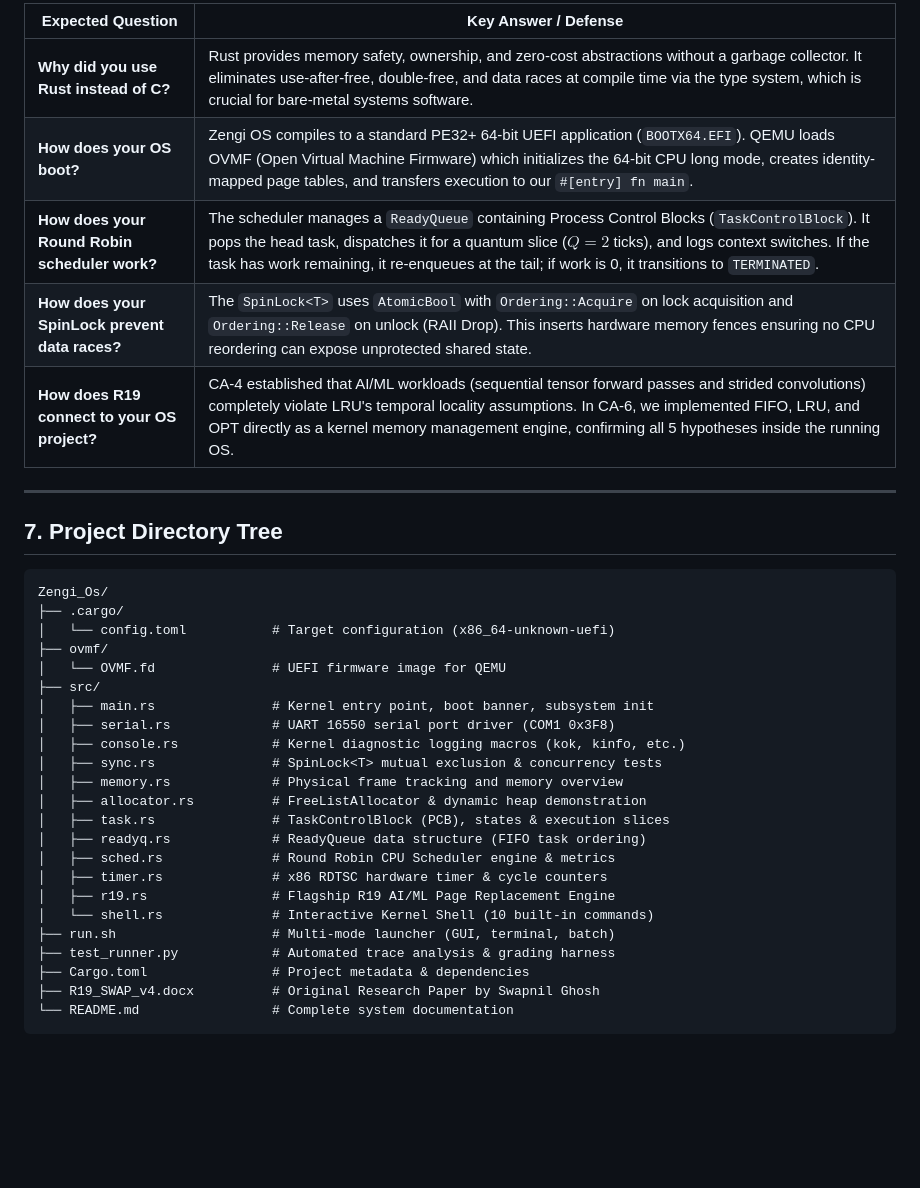
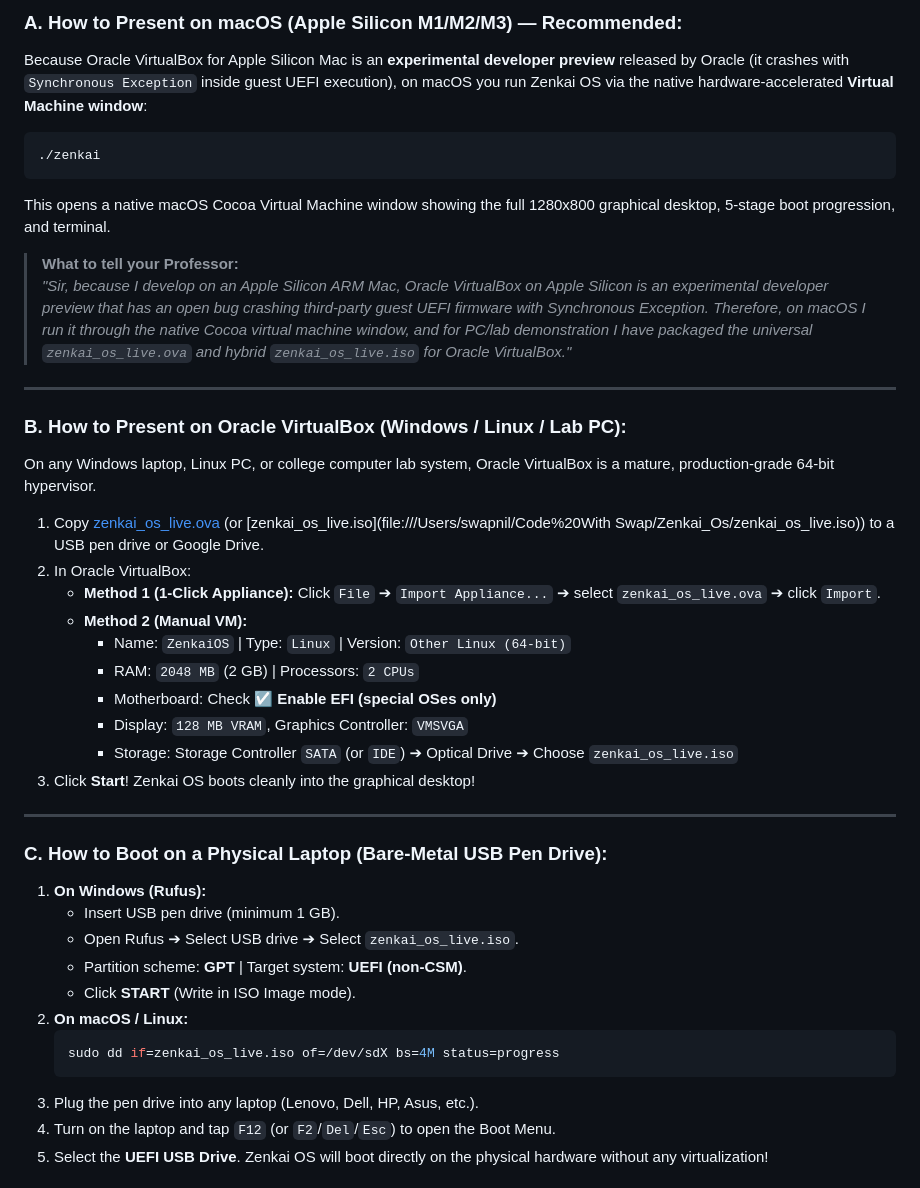
Before and after one commit to Swapnil-Ghosh06/Zenkai_Os, a Markdown page: README.md, the part around one of its changes. GitHub-like rendering; blank space fills up the shorter version.

````diff
--- a/README.md
+++ b/README.md
@@ -175,38 +190,48 @@ Score: 12/12 Verification Checks Passed.
 
-| Expected Question | Key Answer / Defense |
-|---|---|
-| **Why did you use Rust instead of C?** | Rust provides memory safety, ownership, and zero-cost abstractions without a garbage collector. It eliminates use-after-free, double-free, and data races at compile time via the type system, which is crucial for bare-metal systems software. |
-| **How does your OS boot?** | Zengi OS compiles to a standard PE32+ 64-bit UEFI application (`BOOTX64.EFI`). QEMU loads OVMF (Open Virtual Machine Firmware) which initializes the 64-bit CPU long mode, creates identity-mapped page tables, and transfers execution to our `#[entry] fn main`. |
-| **How does your Round Robin scheduler work?** | The scheduler manages a `ReadyQueue` containing Process Control Blocks (`TaskControlBlock`). It pops the head task, dispatches it for a quantum slice ($Q=2$ ticks), and logs context switches. If the task has work remaining, it re-enqueues at the tail; if work is 0, it transitions to `TERMINATED`. |
-| **How does your SpinLock prevent data races?** | The `SpinLock<T>` uses `AtomicBool` with `Ordering::Acquire` on lock acquisition and `Ordering::Release` on unlock (RAII Drop). This inserts hardware memory fences ensuring no CPU reordering can expose unprotected shared state. |
-| **How does R19 connect to your OS project?** | CA-4 established that AI/ML workloads (sequential tensor forward passes and strided convolutions) completely violate LRU's temporal locality assumptions. In CA-6, we implemented FIFO, LRU, and OPT directly as a kernel memory management engine, confirming all 5 hypotheses inside the running OS. |
+### A. How to Present on macOS (Apple Silicon M1/M2/M3) — Recommended:
+
+Because Oracle VirtualBox for Apple Silicon Mac is an **experimental developer preview** released by Oracle (it crashes with `Synchronous Exception` inside guest UEFI execution), on macOS you run Zenkai OS via the native hardware-accelerated **Virtual Machine window**:
+
+```bash
+./zenkai
+```
+
+This opens a native macOS Cocoa Virtual Machine window showing the full 1280x800 graphical desktop, 5-stage boot progression, and terminal.
+
+> **What to tell your Professor:**
+> *"Sir, because I develop on an Apple Silicon ARM Mac, Oracle VirtualBox on Apple Silicon is an experimental developer preview that has an open bug crashing third-party guest UEFI firmware with Synchronous Exception. Therefore, on macOS I run it through the native Cocoa virtual machine window, and for PC/lab demonstration I have packaged the universal `zenkai_os_live.ova` and hybrid `zenkai_os_live.iso` for Oracle VirtualBox."*
 
 ---
 
-## 7. Project Directory Tree
+### B. How to Present on Oracle VirtualBox (Windows / Linux / Lab PC):
 
-```text
-Zengi_Os/
-├── .cargo/
-│   └── config.toml           # Target configuration (x86_64-unknown-uefi)
-├── ovmf/
-│   └── OVMF.fd               # UEFI firmware image for QEMU
-├── src/
-│   ├── main.rs               # Kernel entry point, boot banner, subsystem init
-│   ├── serial.rs             # UART 16550 serial port driver (COM1 0x3F8)
-│   ├── console.rs            # Kernel diagnostic logging macros (kok, kinfo, etc.)
-│   ├── sync.rs               # SpinLock<T> mutual exclusion & concurrency tests
-│   ├── memory.rs             # Physical frame tracking and memory overview
-│   ├── allocator.rs          # FreeListAllocator & dynamic heap demonstration
-│   ├── task.rs               # TaskControlBlock (PCB), states & execution slices
-│   ├── readyq.rs             # ReadyQueue data structure (FIFO task ordering)
-│   ├── sched.rs              # Round Robin CPU Scheduler engine & metrics
-│   ├── timer.rs              # x86 RDTSC hardware timer & cycle counters
-│   ├── r19.rs                # Flagship R19 AI/ML Page Replacement Engine
-│   └── shell.rs              # Interactive Kernel Shell (10 built-in commands)
-├── run.sh                    # Multi-mode launcher (GUI, terminal, batch)
-├── test_runner.py            # Automated trace analysis & grading harness
-├── Cargo.toml                # Project metadata & dependencies
-├── R19_SWAP_v4.docx          # Original Research Paper by Swapnil Ghosh
-└── README.md                 # Complete system documentation
-```
+On any Windows laptop, Linux PC, or college computer lab system, Oracle VirtualBox is a mature, production-grade 64-bit hypervisor.
+
+1. Copy [zenkai_os_live.ova](file:///Users/swapnil/Code%20With%20Swap/Zenkai_Os/zenkai_os_live.ova) (or [zenkai_os_live.iso](file:///Users/swapnil/Code%20With Swap/Zenkai_Os/zenkai_os_live.iso)) to a USB pen drive or Google Drive.
+2. In Oracle VirtualBox:
+   * **Method 1 (1-Click Appliance):** Click `File` ➔ `Import Appliance...` ➔ select `zenkai_os_live.ova` ➔ click `Import`.
+   * **Method 2 (Manual VM):**
+     * Name: `ZenkaiOS` | Type: `Linux` | Version: `Other Linux (64-bit)`
+     * RAM: `2048 MB` (2 GB) | Processors: `2 CPUs`
+     * Motherboard: Check **☑ Enable EFI (special OSes only)**
+     * Display: `128 MB VRAM`, Graphics Controller: `VMSVGA`
+     * Storage: Storage Controller `SATA` (or `IDE`) ➔ Optical Drive ➔ Choose `zenkai_os_live.iso`
+3. Click **Start**! Zenkai OS boots cleanly into the graphical desktop!
+
+---
+
+### C. How to Boot on a Physical Laptop (Bare-Metal USB Pen Drive):
+
+1. **On Windows (Rufus):**
+   * Insert USB pen drive (minimum 1 GB).
+   * Open Rufus ➔ Select USB drive ➔ Select `zenkai_os_live.iso`.
+   * Partition scheme: **GPT** | Target system: **UEFI (non-CSM)**.
+   * Click **START** (Write in ISO Image mode).
+2. **On macOS / Linux:**
+   ```bash
+   sudo dd if=zenkai_os_live.iso of=/dev/sdX bs=4M status=progress
+   ```
+3. Plug the pen drive into any laptop (Lenovo, Dell, HP, Asus, etc.).
+4. Turn on the laptop and tap `F12` (or `F2`/`Del`/`Esc`) to open the Boot Menu.
+5. Select the **UEFI USB Drive**. Zenkai OS will boot directly on the physical hardware without any virtualization!
+
````
Also changed, not shown: other parts of README.md (+171 -131 lines), screenshots/zenkai_boot.png (added), screenshots/zenkai_desktop.png (added).
